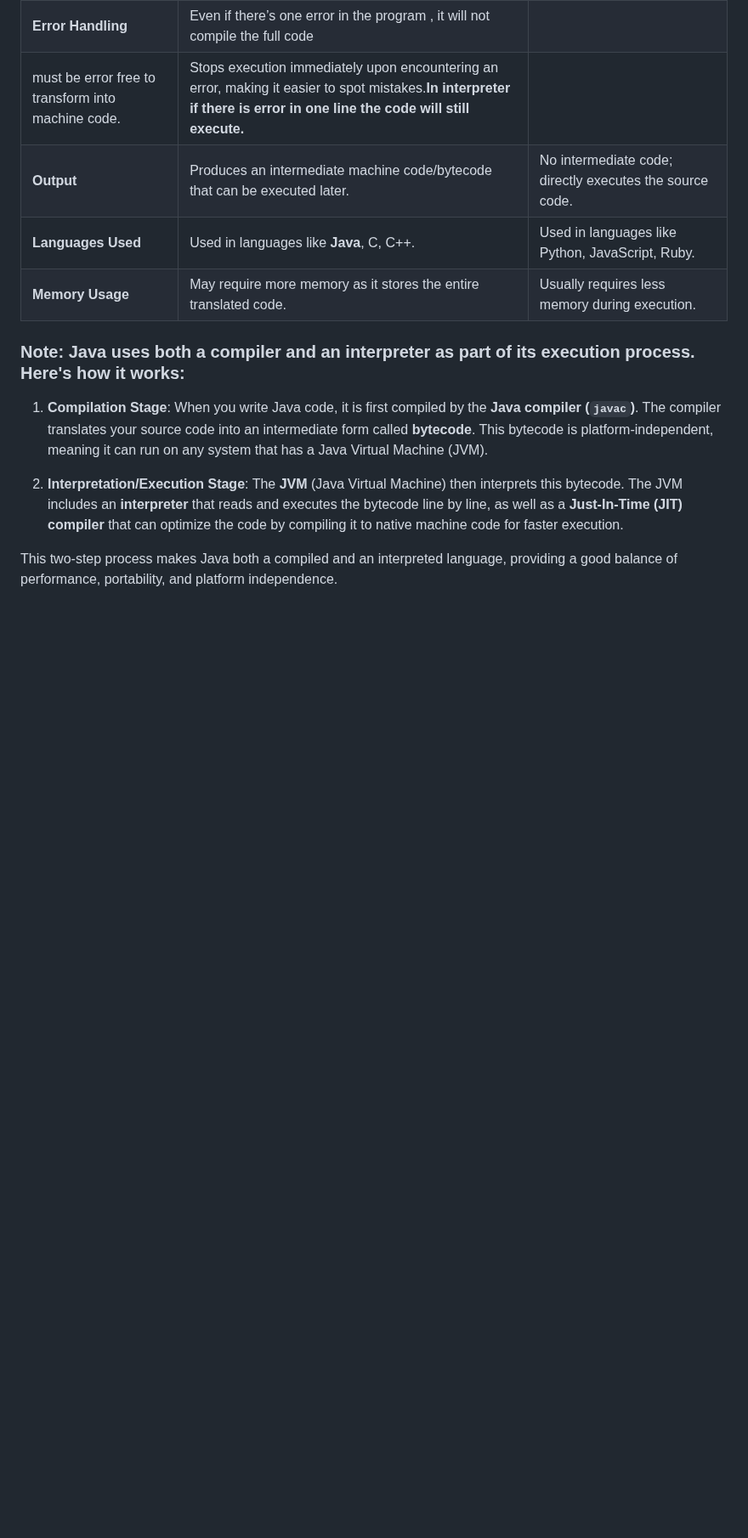
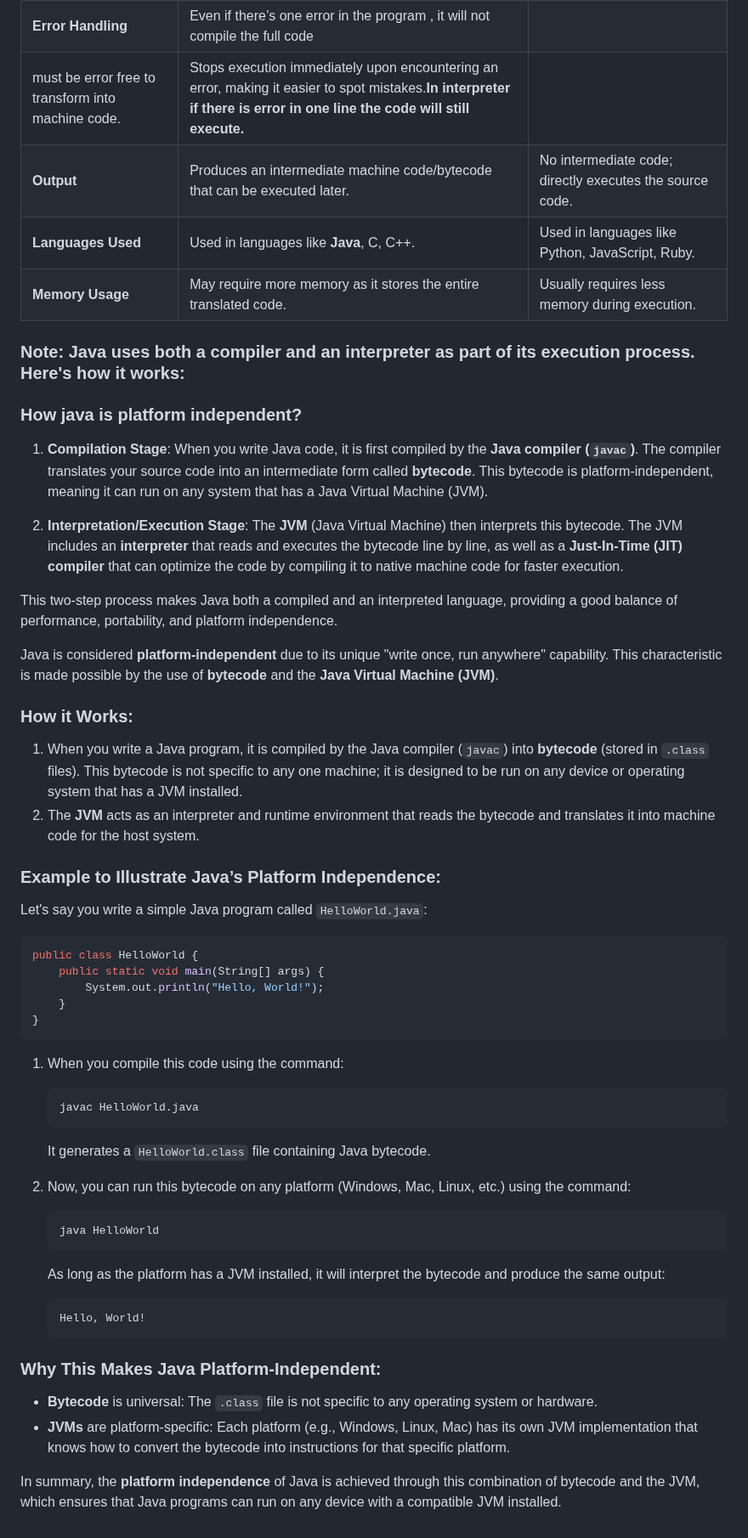
Before and after one commit to MJubairahamed/Jubair-Tech-Mindspace, a Markdown page: Java/Features_And_Architecture.md, the part around the change. Shown at 85% size. Drawn GitHub-style; blank space fills up the shorter version.

Commit message:
java platform independent concept

````diff
--- a/Java/Features_And_Architecture.md
+++ b/Java/Features_And_Architecture.md
@@ -25,8 +25,47 @@ must be error free to transform into machine code. | Stops execution immediately
 
 ### Note: **Java uses both a compiler and an interpreter** as part of its execution process. Here's how it works:
 
+
+### How java is platform independent?
 1. **Compilation Stage**: When you write Java code, it is first compiled by the **Java compiler (`javac`)**. The compiler translates your source code into an intermediate form called **bytecode**. This bytecode is platform-independent, meaning it can run on any system that has a Java Virtual Machine (JVM).
 
 2. **Interpretation/Execution Stage**: The **JVM** (Java Virtual Machine) then interprets this bytecode. The JVM includes an **interpreter** that reads and executes the bytecode line by line, as well as a **Just-In-Time (JIT) compiler** that can optimize the code by compiling it to native machine code for faster execution.
 
 This two-step process makes Java both a compiled and an interpreted language, providing a good balance of performance, portability, and platform independence.
+
+Java is considered **platform-independent** due to its unique "write once, run anywhere" capability. This characteristic is made possible by the use of **bytecode** and the **Java Virtual Machine (JVM)**.
+
+### How it Works:
+1. When you write a Java program, it is compiled by the Java compiler (`javac`) into **bytecode** (stored in `.class` files). This bytecode is not specific to any one machine; it is designed to be run on any device or operating system that has a JVM installed.
+2. The **JVM** acts as an interpreter and runtime environment that reads the bytecode and translates it into machine code for the host system.
+
+### Example to Illustrate Java’s Platform Independence:
+Let's say you write a simple Java program called `HelloWorld.java`:
+```java
+public class HelloWorld {
+    public static void main(String[] args) {
+        System.out.println("Hello, World!");
+    }
+}
+```
+
+1. When you compile this code using the command:
+   ```
+   javac HelloWorld.java
+   ```
+   It generates a `HelloWorld.class` file containing Java bytecode.
+
+2. Now, you can run this bytecode on any platform (Windows, Mac, Linux, etc.) using the command:
+   ```
+   java HelloWorld
+   ```
+   As long as the platform has a JVM installed, it will interpret the bytecode and produce the same output:
+   ```
+   Hello, World!
+   ```
+
+### Why This Makes Java Platform-Independent:
+- **Bytecode** is universal: The `.class` file is not specific to any operating system or hardware.
+- **JVMs** are platform-specific: Each platform (e.g., Windows, Linux, Mac) has its own JVM implementation that knows how to convert the bytecode into instructions for that specific platform.
+
+In summary, the **platform independence** of Java is achieved through this combination of bytecode and the JVM, which ensures that Java programs can run on any device with a compatible JVM installed.
````
